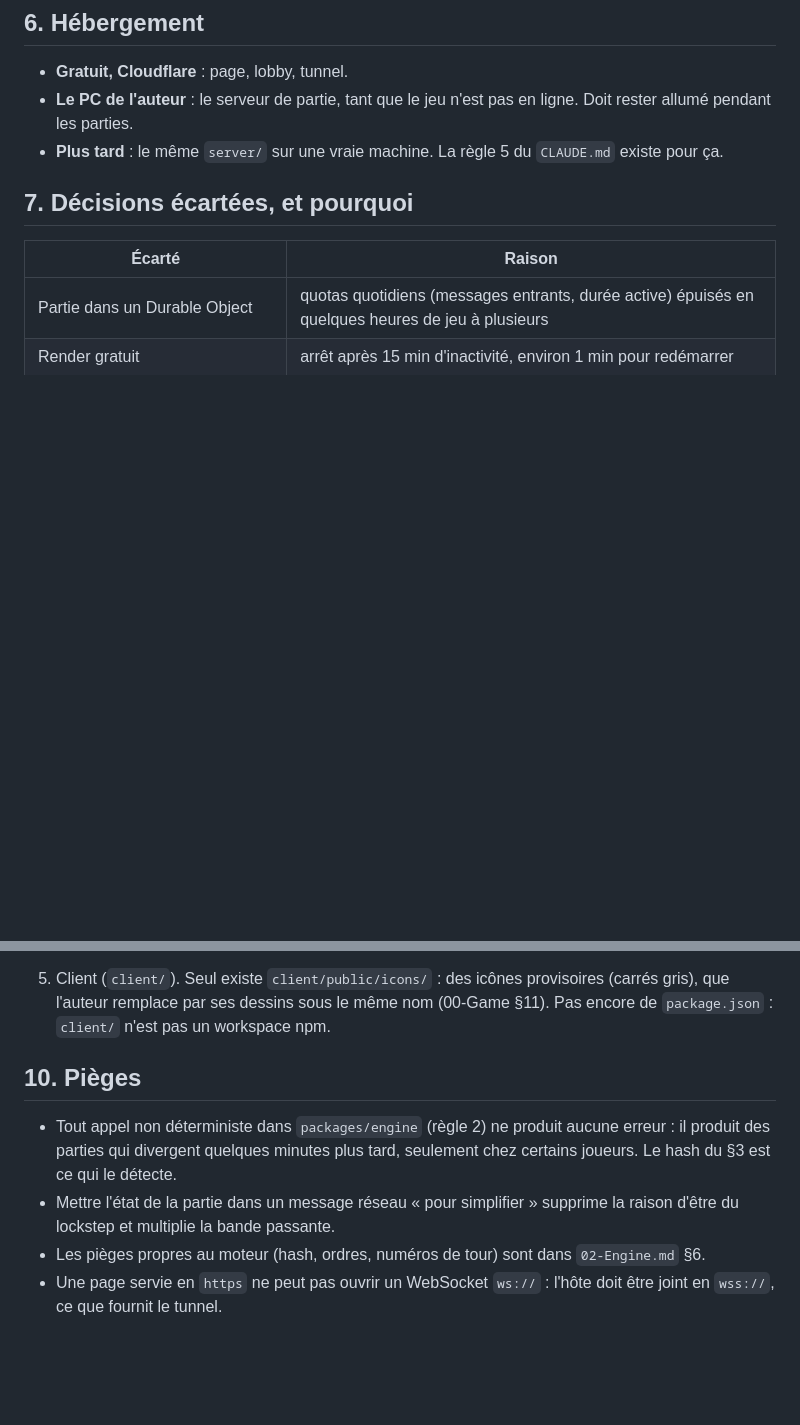
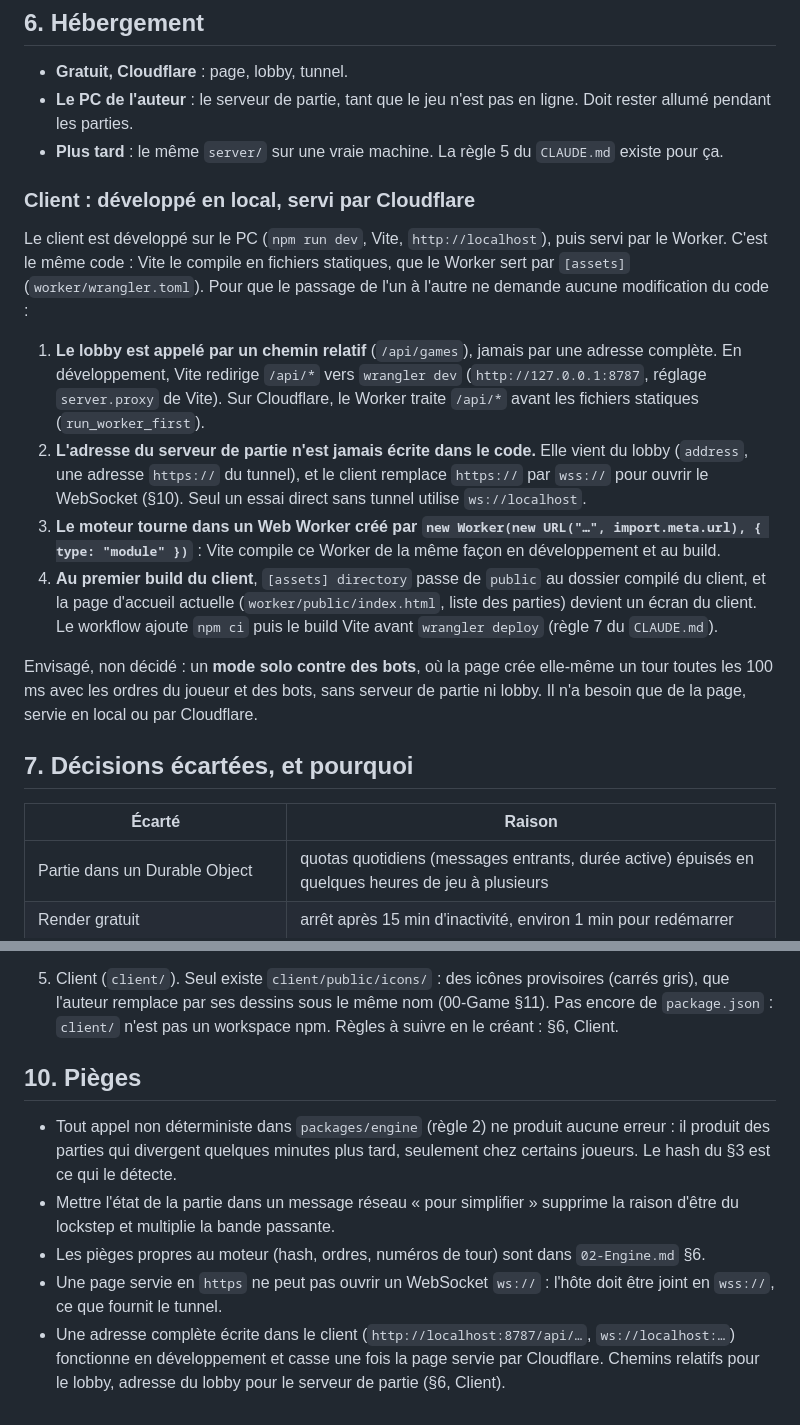
Before and after one commit to paul-le-poulpe/fronts_of_iron, a Markdown page: Docs/Design/01-Architecture.md, 2 parts joined by grey strips. Rendered like a GitHub page; blank space fills up the shorter version.

```diff
--- a/Docs/Design/01-Architecture.md
+++ b/Docs/Design/01-Architecture.md
@@ -164,6 +164,36 @@ déduit des villes (rayon de contrôle, puis ville la plus proche).
 - **Plus tard** : le même `server/` sur une vraie machine. La règle 5 du
   `CLAUDE.md` existe pour ça.
 
+### Client : développé en local, servi par Cloudflare
+
+Le client est développé sur le PC (`npm run dev`, Vite, `http://localhost`),
+puis servi par le Worker. C'est le même code : Vite le compile en fichiers
+statiques, que le Worker sert par `[assets]` (`worker/wrangler.toml`). Pour
+que le passage de l'un à l'autre ne demande aucune modification du code :
+
+1. **Le lobby est appelé par un chemin relatif** (`/api/games`), jamais par une
+   adresse complète. En développement, Vite redirige `/api/*` vers
+   `wrangler dev` (`http://127.0.0.1:8787`, réglage `server.proxy` de Vite).
+   Sur Cloudflare, le Worker traite `/api/*` avant les fichiers statiques
+   (`run_worker_first`).
+2. **L'adresse du serveur de partie n'est jamais écrite dans le code.** Elle
+   vient du lobby (`address`, une adresse `https://` du tunnel), et le client
+   remplace `https://` par `wss://` pour ouvrir le WebSocket (§10). Seul un
+   essai direct sans tunnel utilise `ws://localhost`.
+3. **Le moteur tourne dans un Web Worker créé par
+   `new Worker(new URL("…", import.meta.url), { type: "module" })`** : Vite
+   compile ce Worker de la même façon en développement et au build.
+4. **Au premier build du client**, `[assets] directory` passe de `public` au
+   dossier compilé du client, et la page d'accueil actuelle
+   (`worker/public/index.html`, liste des parties) devient un écran du client.
+   Le workflow ajoute `npm ci` puis le build Vite avant `wrangler deploy`
+   (règle 7 du `CLAUDE.md`).
+
+Envisagé, non décidé : un **mode solo contre des bots**, où la page crée
+elle-même un tour toutes les 100 ms avec les ordres du joueur et des bots,
+sans serveur de partie ni lobby. Il n'a besoin que de la page, servie en local
+ou par Cloudflare.
+
 ## 7. Décisions écartées, et pourquoi
 
 | Écarté | Raison |
@@ -226,7 +256,7 @@ Ordre prévu :
 5. Client (`client/`). Seul existe `client/public/icons/` : des icônes
    provisoires (carrés gris), que l'auteur remplace par ses dessins sous le
    même nom (00-Game §11). Pas encore de `package.json` : `client/` n'est pas
-   un workspace npm.
+   un workspace npm. Règles à suivre en le créant : §6, Client.
 
 ## 10. Pièges
 
@@ -239,3 +269,7 @@ Ordre prévu :
   `02-Engine.md` §6.
 - Une page servie en `https` ne peut pas ouvrir un WebSocket `ws://` : l'hôte
   doit être joint en `wss://`, ce que fournit le tunnel.
+- Une adresse complète écrite dans le client (`http://localhost:8787/api/…`,
+  `ws://localhost:…`) fonctionne en développement et casse une fois la page
+  servie par Cloudflare. Chemins relatifs pour le lobby, adresse du lobby pour
+  le serveur de partie (§6, Client).
```
Also changed, not shown: Docs/Design/00-Game.md (+21 -12 lines).
